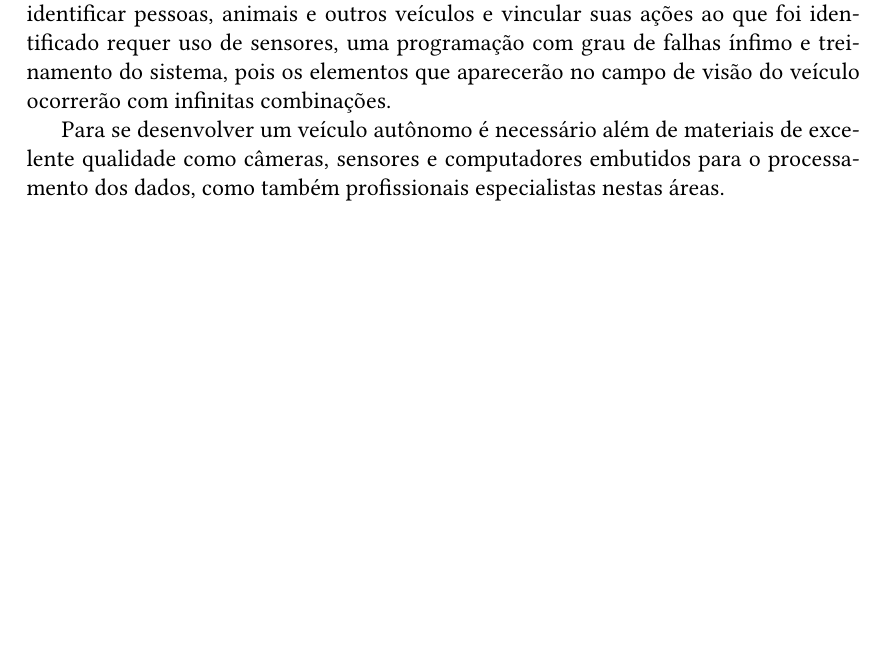
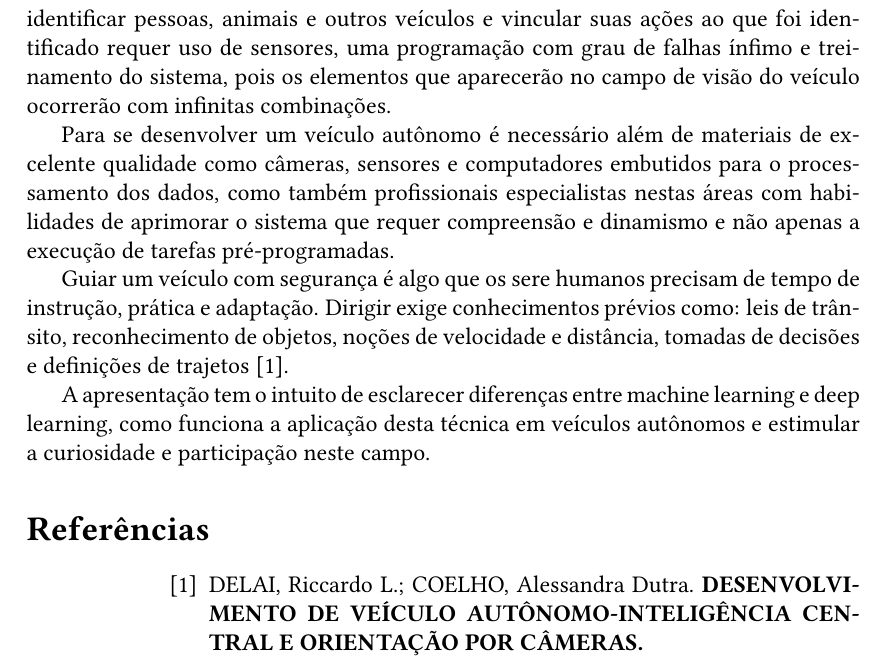
Before and after one commit to JessMotta/deep_learning_autonomous_vehicle, a LaTeX CV (resume.tex): part of page 2 of 2, cut so that both start at the same text, the shorter picture padded with empty space. Compiled offline with pdfLaTeX.

Commit message:
finished first version and added paper

```diff
--- a/resume.tex
+++ b/resume.tex
@@ -32,11 +31,21 @@
 
     \textbf{CONTEXTO}
+
     \par O tema está inserido na área de tecnologia mais especificamente no que tange a robótica, sistemas autônomos, aprendizagem de máquina e inteligência artificial. Há muito tempo vem sendo estudado o emprego de aprendizagem de máquina principalmente deep learning em veículos autônomos e isto traz questionamentos tanto da parte tecnológica quanto da parte ética.
     \par Muitos artigos e matérias que tratam desse tema abordam que a utilização desta técnica resolveria problemas no trânsito, pelo sistema apresentar uma resposta mais rápida aos estímulos e também por proporcionar autonomia para pessoas com deficiência física.
     \par Porém há muito o que pensar e estudar no que compete a este tipo de aplicação, inserir em um ambiente dinâmico, trânsito de grandes cidades, um veículo que possa identificar pessoas, animais e outros veículos e vincular suas ações ao que foi identificado requer uso de sensores, uma programação com grau de falhas ínfimo e treinamento do sistema, pois os elementos que aparecerão no campo de visão do veículo ocorrerão com infinitas combinações.
-    \par Para se desenvolver um veículo autônomo é necessário além de materiais de excelente qualidade como câmeras, sensores e computadores embutidos para o processamento dos dados, como também profissionais especialistas nestas áreas.
+    \par Para se desenvolver um veículo autônomo é necessário além de materiais de excelente qualidade como câmeras, sensores e computadores embutidos para o processamento dos dados, como também profissionais especialistas nestas áreas com habilidades de aprimorar o sistema que requer compreensão e dinamismo e não apenas a execução de tarefas pré-programadas.
+    \par Guiar um veículo com segurança é algo que os sere humanos precisam de tempo de instrução, prática e adaptação. Dirigir exige conhecimentos prévios como: leis de trânsito, reconhecimento de objetos, noções de velocidade e distância, tomadas de decisões e definições de trajetos \cite{1}.
+    \par A apresentação tem o intuito de esclarecer diferenças entre machine learning e deep learning, como funciona a aplicação desta técnica em veículos autônomos e estimular a curiosidade e participação neste campo.
 
 
 
 
+    \begin{thebibliography}{BIBLIOGRAFIA}
+
+        \bibitem{1} DELAI, Riccardo L.; COELHO, Alessandra Dutra. \textbf{DESENVOLVIMENTO DE VEÍCULO AUTÔNOMO-INTELIGÊNCIA CENTRAL E ORIENTAÇÃO POR CÂMERAS.}
+
+    \end{thebibliography}
+
+
 \end{document}
```
Also changed, not shown: papers/desenvolvimento-de-veiculo-autonomo-inteligencia-central.pdf (added), resume.pdf, resume.tex (1 more changed lines), 5 other files.
